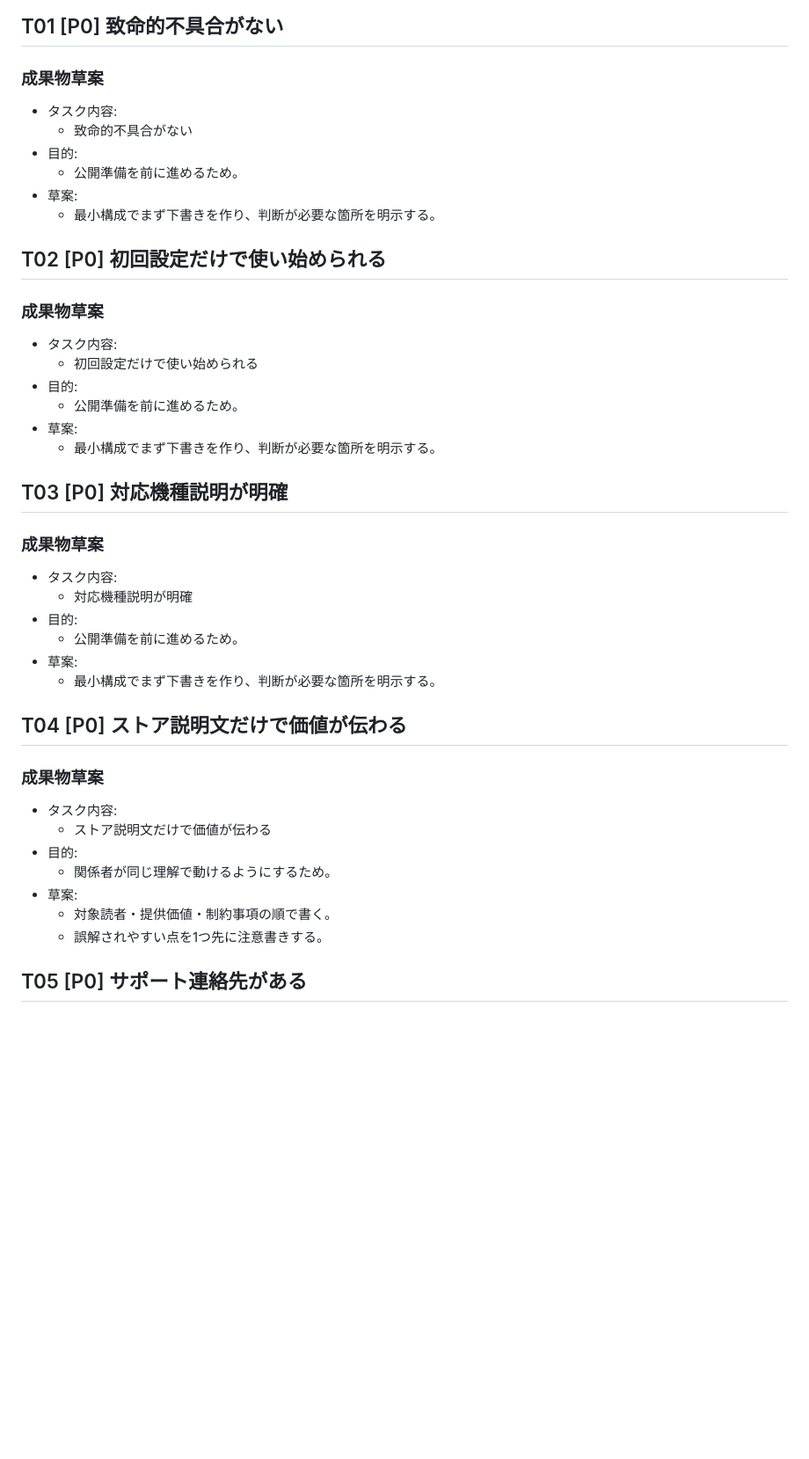
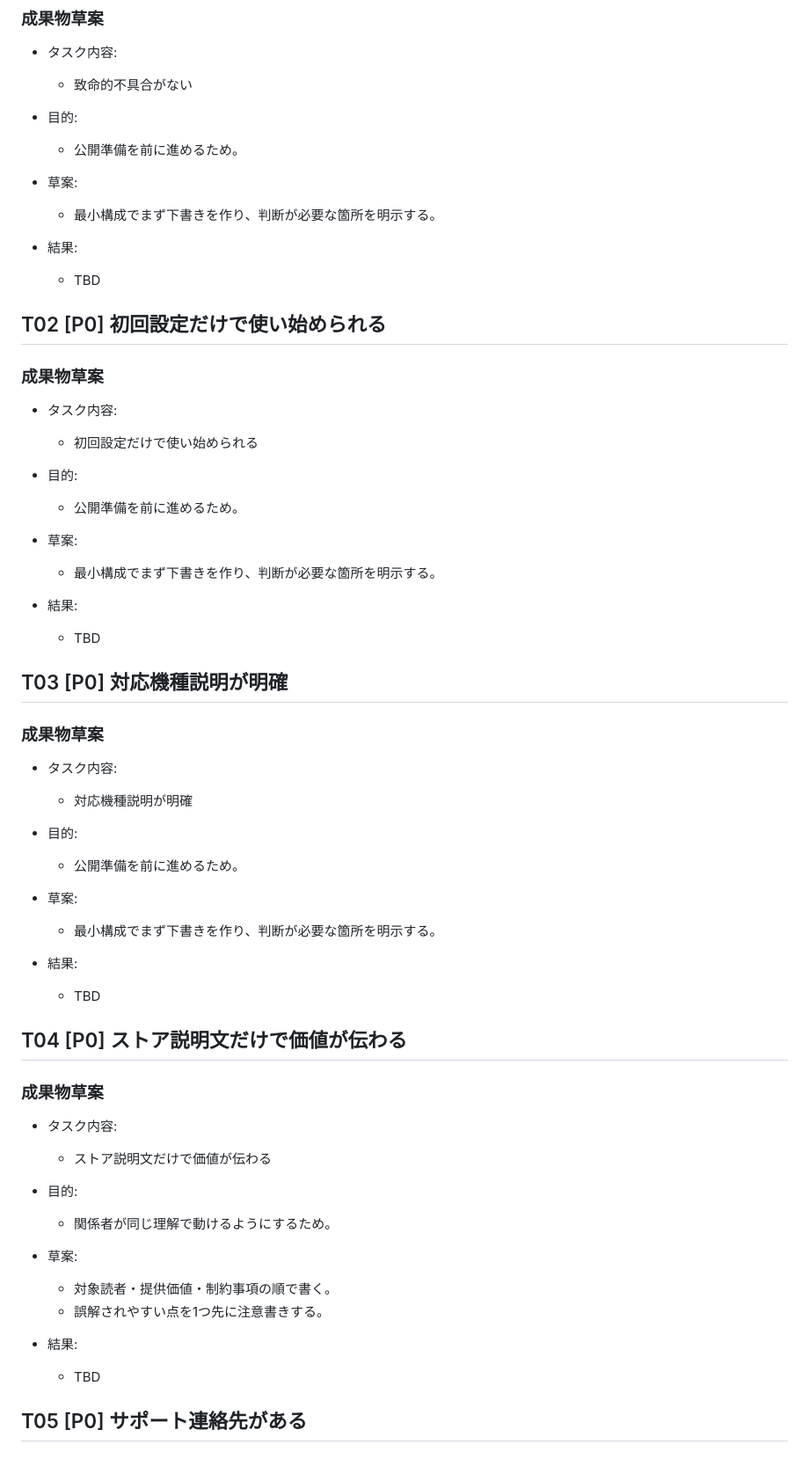
Before and after one commit to EibaKatsu/MarathonCoach, a Markdown page: tasks/13_pre-release-gate/draft.md, the part around one of its changes. Shown at 88% size. Rendered like a GitHub page; blank space fills up the shorter version.

Commit message:
Add result TBD field to each task draft

```diff
--- a/tasks/13_pre-release-gate/draft.md
+++ b/tasks/13_pre-release-gate/draft.md
@@ -12,6 +12,9 @@
 - 草案:
   - 最小構成でまず下書きを作り、判断が必要な箇所を明示する。
 
+- 結果:
+  - TBD
+
 ## T02 [P0] 初回設定だけで使い始められる
 
 ### 成果物草案
@@ -22,6 +25,9 @@
 - 草案:
   - 最小構成でまず下書きを作り、判断が必要な箇所を明示する。
 
+- 結果:
+  - TBD
+
 ## T03 [P0] 対応機種説明が明確
 
 ### 成果物草案
@@ -31,6 +37,9 @@
   - 公開準備を前に進めるため。
 - 草案:
   - 最小構成でまず下書きを作り、判断が必要な箇所を明示する。
+
+- 結果:
+  - TBD
 
 ## T04 [P0] ストア説明文だけで価値が伝わる
 
@@ -43,6 +52,9 @@
   - 対象読者・提供価値・制約事項の順で書く。
   - 誤解されやすい点を1つ先に注意書きする。
 
+- 結果:
+  - TBD
+
 ## T05 [P0] サポート連絡先がある
 
 ### 成果物草案
```
Also changed, not shown: other parts of tasks/13_pre-release-gate/draft.md (+17 -0 lines).
